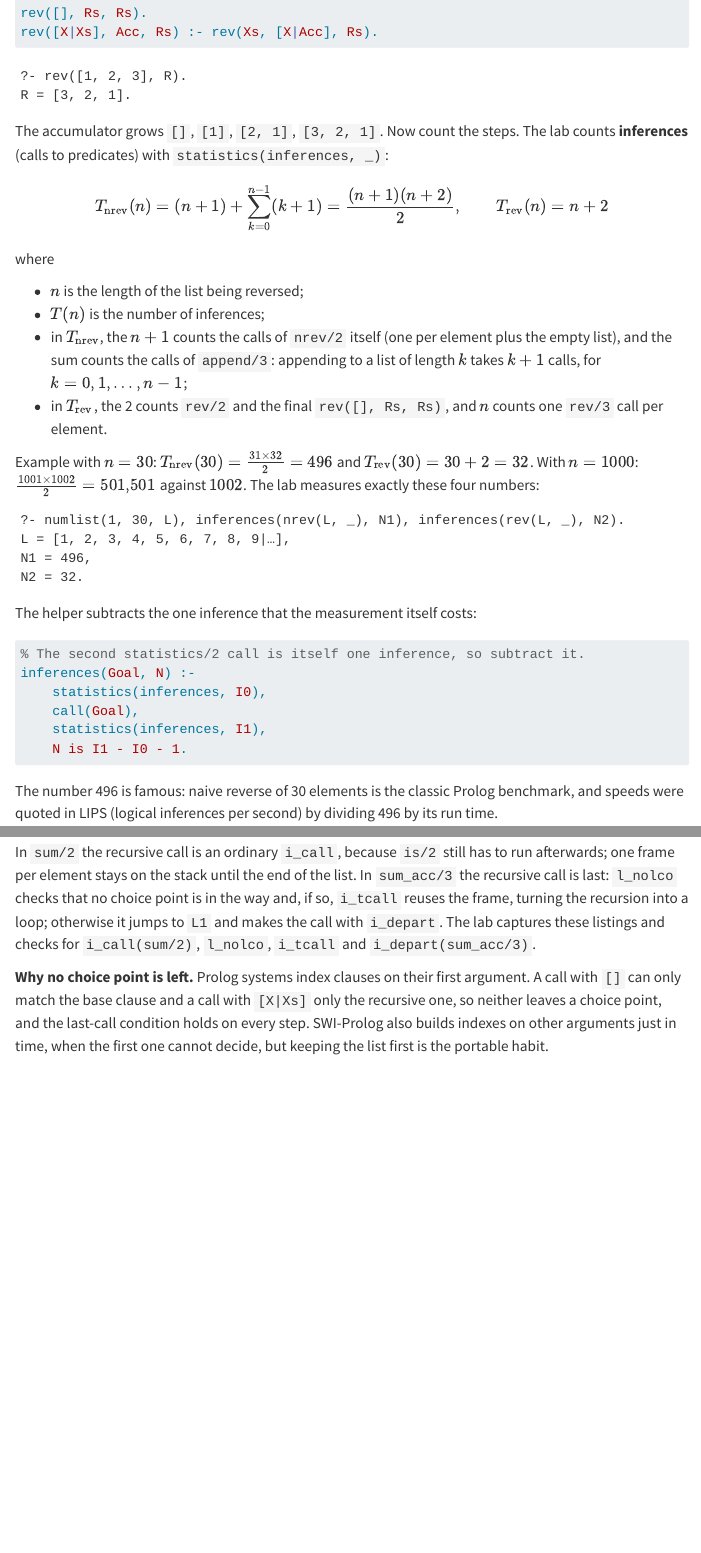
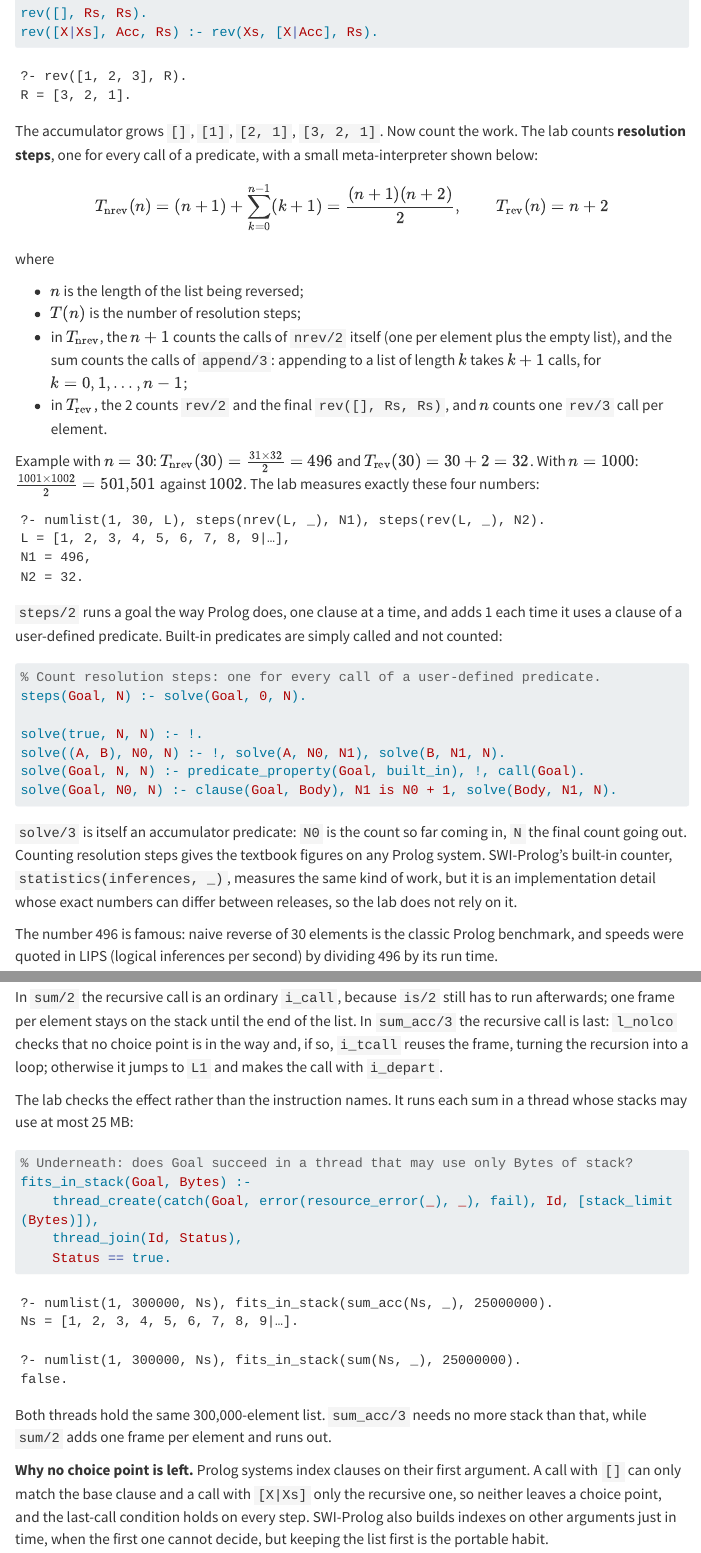
Before and after one commit to richardgong1987/knowledge-library, a Quarto document (programming-languages/prolog/08-accumulators-and-difference-lists.qmd): the page in a window 1100 px wide, from 2430 px down, and a second part further down, joined at a grey line. Rendered offline with R 4.5, knitr and Pandoc in place of Quarto, with nearby package versions; menus at the side of the page are left out; long lines of code are wrapped.

Commit message:
Make the Prolog labs independent of the SWI-Prolog release
CI runs Ubuntu's SWI-Prolog 9.2, where the exact counts from SWI's own
inference counter, VM listings and listing/1 text differ from 10.0.2. The
labs now count resolution steps with a small meta-interpreter, so the
textbook figures (naive reverse of 30 = 31 + 465 = 496 steps, the
accumulator version 32) hold on any release. Last-call optimisation is shown
by behaviour under a fixed stack limit, cuts and if-then-else by whether a
choice point is left, and compiled clauses by their structure. Every lab
passes on 9.2.9 and 10.0.2.

````diff
--- a/programming-languages/prolog/04-recursion.qmd
+++ b/programming-languages/prolog/04-recursion.qmd
@@ -110,16 +110,32 @@ where
 
 Every recursive call of `add` goes from the head `add(s(X), ...)` to the call `add(X, ...)`, so the measure drops by exactly 1. A natural number cannot drop below 0, so after at most $\mu$ calls the base case must be reached.
 
-Example: in `add(s(s(0)), s(0), Sum)` the measure goes $2 \to 1 \to 0$, so there are 2 recursive calls plus the first one, 3 calls in all. The lab checks that a budget of 3 inferences is enough and 2 is not:
+Example: in `add(s(s(0)), s(0), Sum)` the measure goes $2 \to 1 \to 0$, so there are 2 recursive calls plus the first one, 3 calls in all.
+
+The lab counts those calls with a **meta-interpreter**: a small Prolog program that runs another Prolog program. `solve(Goal, Steps)` proves `Goal` the way Prolog does, looking up each clause with `clause/2`, and counts one step per clause it uses:
 
 ```prolog
+% A counting meta-interpreter: Steps is the number of resolution steps,
+% one for every call of a predicate defined in this file.
+solve(true, 0).
+solve((A, B), Steps) :-
+    solve(A, StepsA),
+    solve(B, StepsB),
+    Steps is StepsA + StepsB.
+solve(Goal, Steps) :-
+    Goal \= true,
+    Goal \= (_, _),
+    clause(Goal, Body),
+    solve(Body, BodySteps),
+    Steps is BodySteps + 1.
+
 % Level 3: the measure of the first argument falls 2, 1, 0: exactly 3 calls.
 level3_measure :-
-    call_with_inference_limit(add(s(s(0)), s(0), _), 3, Enough),
-    assertion(Enough == !),
-    call_with_inference_limit(add(s(s(0)), s(0), _), 2, TooFew),
-    assertion(TooFew == inference_limit_exceeded).
+    solve(add(s(s(0)), s(0), Sum), Steps),
+    assertion(Sum-Steps == s(s(s(0)))-3).
 ```
+
+Read the three clauses as a definition of cost: `true` costs nothing, `A, B` costs the cost of `A` plus the cost of `B`, and any other goal costs one step plus the cost of the body of the clause it matched. SWI-Prolog also has a built-in inference counter, but its exact figures are an implementation detail that differs between releases, so the lab counts with its own interpreter.
 
 The measure depends on how the predicate is called. In `add(X, Y, s(s(0)))` the first argument is unknown, but the **third** shrinks from `s(Z)` in the head to `Z` in the call, so that query terminates too. In `add(X, s(0), Z)` neither shrinks, and Prolog lists `X = 0`, `X = s(0)`, `X = s(s(0))` and so on forever: there really are infinitely many answers. For `ancestor(X, Z)` with `X` known, the measure is the **height** of X, the length of the longest chain of parent facts going down from it: Tom 3, Bob 2, Pat 1, Jim 0. Each recursive call moves from a person to their child, so the height falls.
 
--- a/programming-languages/prolog/05-lists.qmd
+++ b/programming-languages/prolog/05-lists.qmd
@@ -210,16 +210,27 @@ reverse_acc([], Acc, Acc).
 reverse_acc([H|T], Acc, R) :- reverse_acc(T, [H|Acc], R).
 ```
 
-`reverse_acc/2` and `reverse_acc/3` are different predicates, because arity is part of the name. The cost is one call to `reverse_acc/2` plus $n + 1$ calls to `reverse_acc/3`: $n + 2$, linear. For $n = 30$ that is $32$ instead of $496$. The lab proves both numbers **exactly**: it runs each goal with `call_with_inference_limit/3` and checks that the stated budget is enough and one fewer is not.
+`reverse_acc/2` and `reverse_acc/3` are different predicates, because arity is part of the name. The cost is one call to `reverse_acc/2` plus $n + 1$ calls to `reverse_acc/3`: $n + 2$, linear. For $n = 30$ that is $32$ instead of $496$.
+
+The lab proves both numbers **exactly** with the counting meta-interpreter from [Recursion](04-recursion.qmd). It runs a goal the way Prolog does, looking up each clause with `clause/2`, and counts one step per clause used, which is precisely the textbook's logical inference:
 
 ```prolog
-% Exactly Limit calls succeed and Limit - 1 calls are not enough.
-costs_exactly(Goal, Limit) :-
-    call_with_inference_limit(Goal, Limit, Result),
-    Result \== inference_limit_exceeded,
-    Fewer is Limit - 1,
-    call_with_inference_limit(Goal, Fewer, inference_limit_exceeded).
+% A counting meta-interpreter: Steps is the number of resolution steps,
+% one for every call of a predicate defined in this file.
+solve(true, 0).
+solve((A, B), Steps) :-
+    solve(A, StepsA),
+    solve(B, StepsB),
+    Steps is StepsA + StepsB.
+solve(Goal, Steps) :-
+    Goal \= true,
+    Goal \= (_, _),
+    clause(Goal, Body),
+    solve(Body, BodySteps),
+    Steps is BodySteps + 1.
 ```
+
+For 30 elements it reports 496 for naive reverse, which is 31 `naive_reverse` steps plus $1 + 2 + \dots + 30 = 465$ `my_append` steps, and 32 for the accumulator version. SWI-Prolog's built-in inference counter is not used, because its exact figures are an implementation detail that differs between releases.
 
 The library's `reverse/2` uses the accumulator method, and the lab checks that all three versions agree.
 
@@ -309,7 +320,7 @@ So `append` costs $O(\lvert X \rvert)$ time and memory, independent of the lengt
 
 ### 2. Why is naive reverse quadratic, and how do you make it linear?
 
-**Answer.** It appends each head at the end of the already-reversed tail, and appending to a list of length $k$ walks all $k$ cells. Summing $k + 1$ for $k = 0, \dots, n - 1$ plus the $n + 1$ reverse calls gives $T(n) = \frac{(n+1)(n+2)}{2}$, so 496 inferences for 30 elements. The accumulator version pushes each element onto the front of an accumulator, an $O(1)$ step, so it needs $n + 2$ calls: 32 for 30 elements. Both counts are verified exactly in the lab with `call_with_inference_limit/3`.
+**Answer.** It appends each head at the end of the already-reversed tail, and appending to a list of length $k$ walks all $k$ cells. Summing $k + 1$ for $k = 0, \dots, n - 1$ plus the $n + 1$ reverse calls gives $T(n) = \frac{(n+1)(n+2)}{2}$, so 496 inferences for 30 elements. The accumulator version pushes each element onto the front of an accumulator, an $O(1)$ step, so it needs $n + 2$ calls: 32 for 30 elements. Both counts are verified exactly in the lab with a counting meta-interpreter, which makes them independent of the Prolog version.
 
 ### 3. What is the difference between `sort/2`, `msort/2` and `sort/4`?
 
--- a/programming-languages/prolog/08-accumulators-and-difference-lists.qmd
+++ b/programming-languages/prolog/08-accumulators-and-difference-lists.qmd
@@ -111,7 +111,7 @@ rev([X|Xs], Acc, Rs) :- rev(Xs, [X|Acc], Rs).
 R = [3, 2, 1].
 ```
 
-The accumulator grows `[]`, `[1]`, `[2, 1]`, `[3, 2, 1]`. Now count the steps. The lab counts **inferences** (calls to predicates) with `statistics(inferences, _)`:
+The accumulator grows `[]`, `[1]`, `[2, 1]`, `[3, 2, 1]`. Now count the work. The lab counts **resolution steps**, one for every call of a predicate, with a small meta-interpreter shown below:
 
 $$
 T_{\text{nrev}}(n) = (n + 1) + \sum_{k=0}^{n-1} (k + 1) = \frac{(n + 1)(n + 2)}{2}, \qquad T_{\text{rev}}(n) = n + 2
@@ -120,29 +120,32 @@ $$
 where
 
 - $n$ is the length of the list being reversed;
-- $T(n)$ is the number of inferences;
+- $T(n)$ is the number of resolution steps;
 - in $T_{\text{nrev}}$, the $n + 1$ counts the calls of `nrev/2` itself (one per element plus the empty list), and the sum counts the calls of `append/3`: appending to a list of length $k$ takes $k + 1$ calls, for $k = 0, 1, \dots, n-1$;
 - in $T_{\text{rev}}$, the 2 counts `rev/2` and the final `rev([], Rs, Rs)`, and $n$ counts one `rev/3` call per element.
 
 Example with $n = 30$: $T_{\text{nrev}}(30) = \frac{31 \times 32}{2} = 496$ and $T_{\text{rev}}(30) = 30 + 2 = 32$. With $n = 1000$: $\frac{1001 \times 1002}{2} = 501{,}501$ against $1002$. The lab measures exactly these four numbers:
 
 ```text
-?- numlist(1, 30, L), inferences(nrev(L, _), N1), inferences(rev(L, _), N2).
+?- numlist(1, 30, L), steps(nrev(L, _), N1), steps(rev(L, _), N2).
 L = [1, 2, 3, 4, 5, 6, 7, 8, 9|…],
 N1 = 496,
 N2 = 32.
 ```
 
-The helper subtracts the one inference that the measurement itself costs:
+`steps/2` runs a goal the way Prolog does, one clause at a time, and adds 1 each time it uses a clause of a user-defined predicate. Built-in predicates are simply called and not counted:
 
 ```prolog
-% The second statistics/2 call is itself one inference, so subtract it.
-inferences(Goal, N) :-
-    statistics(inferences, I0),
-    call(Goal),
-    statistics(inferences, I1),
-    N is I1 - I0 - 1.
+% Count resolution steps: one for every call of a user-defined predicate.
+steps(Goal, N) :- solve(Goal, 0, N).
+
+solve(true, N, N) :- !.
+solve((A, B), N0, N) :- !, solve(A, N0, N1), solve(B, N1, N).
+solve(Goal, N, N) :- predicate_property(Goal, built_in), !, call(Goal).
+solve(Goal, N0, N) :- clause(Goal, Body), N1 is N0 + 1, solve(Body, N1, N).
 ```
+
+`solve/3` is itself an accumulator predicate: `N0` is the count so far coming in, `N` the final count going out. Counting resolution steps gives the textbook figures on any Prolog system. SWI-Prolog's built-in counter, `statistics(inferences, _)`, measures the same kind of work, but it is an implementation detail whose exact numbers can differ between releases, so the lab does not rely on it.
 
 The number 496 is famous: naive reverse of 30 elements is the classic Prolog benchmark, and speeds were quoted in LIPS (logical inferences per second) by dividing 496 by its run time.
 
@@ -258,7 +261,27 @@ L1:   24 b_var(4)
       29 i_depart(sum_acc/3)
 ```
 
-In `sum/2` the recursive call is an ordinary `i_call`, because `is/2` still has to run afterwards; one frame per element stays on the stack until the end of the list. In `sum_acc/3` the recursive call is last: `l_nolco` checks that no choice point is in the way and, if so, `i_tcall` reuses the frame, turning the recursion into a loop; otherwise it jumps to `L1` and makes the call with `i_depart`. The lab captures these listings and checks for `i_call(sum/2)`, `l_nolco`, `i_tcall` and `i_depart(sum_acc/3)`.
+In `sum/2` the recursive call is an ordinary `i_call`, because `is/2` still has to run afterwards; one frame per element stays on the stack until the end of the list. In `sum_acc/3` the recursive call is last: `l_nolco` checks that no choice point is in the way and, if so, `i_tcall` reuses the frame, turning the recursion into a loop; otherwise it jumps to `L1` and makes the call with `i_depart`.
+
+The lab checks the effect rather than the instruction names. It runs each sum in a thread whose stacks may use at most 25 MB:
+
+```prolog
+% Underneath: does Goal succeed in a thread that may use only Bytes of stack?
+fits_in_stack(Goal, Bytes) :-
+    thread_create(catch(Goal, error(resource_error(_), _), fail), Id, [stack_limit(Bytes)]),
+    thread_join(Id, Status),
+    Status == true.
+```
+
+```text
+?- numlist(1, 300000, Ns), fits_in_stack(sum_acc(Ns, _), 25000000).
+Ns = [1, 2, 3, 4, 5, 6, 7, 8, 9|…].
+
+?- numlist(1, 300000, Ns), fits_in_stack(sum(Ns, _), 25000000).
+false.
+```
+
+Both threads hold the same 300,000-element list. `sum_acc/3` needs no more stack than that, while `sum/2` adds one frame per element and runs out.
 
 **Why no choice point is left.** Prolog systems index clauses on their first argument. A call with `[]` can only match the base clause and a call with `[X|Xs]` only the recursive one, so neither leaves a choice point, and the last-call condition holds on every step. SWI-Prolog also builds indexes on other arguments just in time, when the first one cannot decide, but keeping the list first is the portable habit.
 
--- a/programming-languages/prolog/09-all-solutions-and-higher-order.qmd
+++ b/programming-languages/prolog/09-all-solutions-and-higher-order.qmd
@@ -304,7 +304,7 @@ aggregate_all(sum(X), Goal, Sum) :-
 
 It is the same failure-driven loop as `findall`, with an accumulator instead of a bag, so counting a million solutions takes constant memory. `count` is defined as `sum(1)`.
 
-**Compiled lambdas.** When SWI-Prolog loads a file, a lambda passed to a known meta-predicate such as `maplist/3` is compiled into a helper predicate whose arguments are the `{}` variables followed by the parameters. The `library(yall)` documentation says of the `{Free}` part: "This is needed for compiling Lambda expressions." `listing/1` shows the result for the two predicates of Level 7:
+**Compiled lambdas.** When SWI-Prolog loads a file, a lambda passed to a known meta-predicate such as `maplist/3` is compiled into a helper predicate whose arguments are the `{}` variables followed by the parameters. The `library(yall)` documentation says of the `{Free}` part: "This is needed for compiling Lambda expressions." On SWI-Prolog 10.0.2, `listing/1` shows the result for the two predicates of Level 7 (the helper names are hashes and may differ between releases):
 
 ```text
 add_all_wrong(_, A, B) :-
@@ -318,7 +318,7 @@ add_all(A, B, C) :-
             C).
 ```
 
-In `add_all_wrong` the first argument became `_`: nothing uses `N` any more, because the helper's body has its own, unbound `N`. In `add_all` the helper is a closure that carries `A`, the value of `N`. The compiled form is also fast: it is an ordinary predicate call, with no copying at run time.
+In `add_all_wrong` the first argument became `_`: nothing uses `N` any more, because the helper's body has its own, unbound `N`. In `add_all` the helper is a closure that carries `A`, the value of `N`. The lab checks this structure with `clause/2` rather than the printed text: the helper in `add_all_wrong` is a bare atom, and the one in `add_all` has exactly one argument, `N`. The compiled form is also fast: it is an ordinary predicate call, with no copying at run time.
 
 ## Common mistakes
 
````
Also changed, not shown: programming-languages/prolog/01-facts-rules-and-queries.qmd (+1 -1 lines), programming-languages/prolog/06-arithmetic-and-clpfd.qmd (+1 -1 lines), programming-languages/prolog/07-cut-and-negation.qmd (+22 -3 lines), programming-languages/prolog/index.qmd (+1 -1 lines), programming-languages/prolog/08-accumulators-and-difference-lists.qmd (18 more changed lines), 7 other files.
